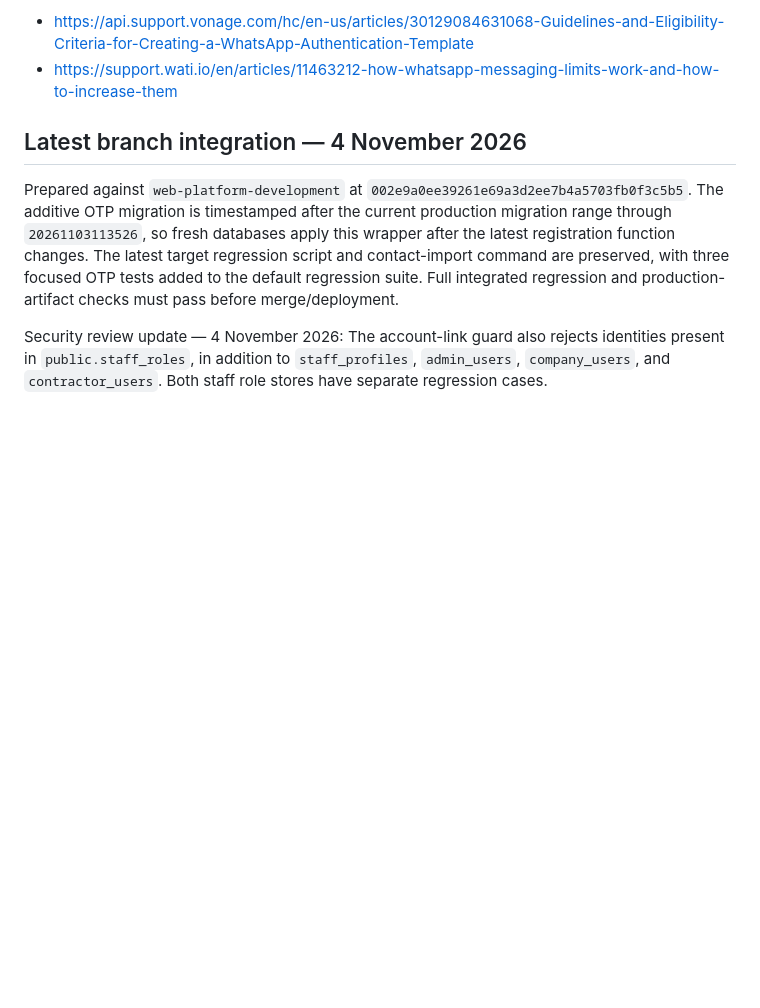
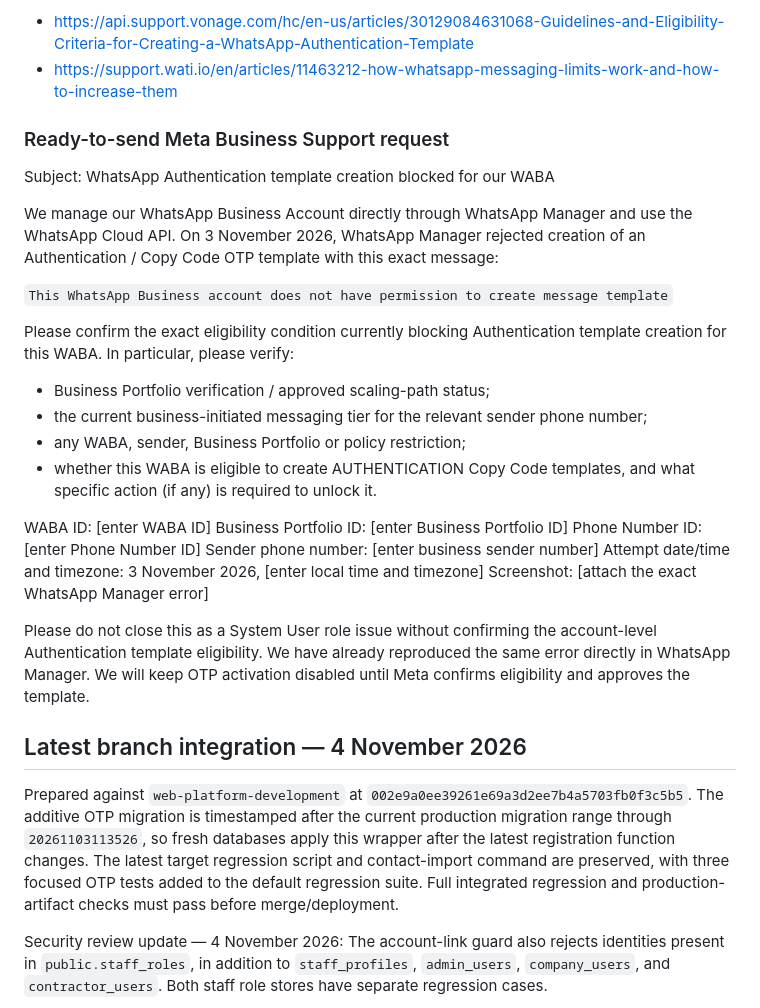
Before and after one commit to aadhyantmanpowerstaffing-collab/aadhyant-manpower, a Markdown page: docs/auth/CANDIDATE_WHATSAPP_OTP.md, the part around the change. Rendered like a GitHub page; blank space fills up the shorter version.

Commit message:
Add ready-to-send Meta support request for OTP template blocker

```diff
--- a/docs/auth/CANDIDATE_WHATSAPP_OTP.md
+++ b/docs/auth/CANDIDATE_WHATSAPP_OTP.md
@@ -152,6 +152,36 @@ References:
 - https://support.wati.io/en/articles/11463212-how-whatsapp-messaging-limits-work-and-how-to-increase-them
 
 
+### Ready-to-send Meta Business Support request
+
+Subject: WhatsApp Authentication template creation blocked for our WABA
+
+We manage our WhatsApp Business Account directly through WhatsApp Manager and
+use the WhatsApp Cloud API. On 3 November 2026, WhatsApp Manager rejected creation
+of an Authentication / Copy Code OTP template with this exact message:
+
+`This WhatsApp Business account does not have permission to create message template`
+
+Please confirm the exact eligibility condition currently blocking Authentication
+template creation for this WABA. In particular, please verify:
+- Business Portfolio verification / approved scaling-path status;
+- the current business-initiated messaging tier for the relevant sender phone number;
+- any WABA, sender, Business Portfolio or policy restriction;
+- whether this WABA is eligible to create AUTHENTICATION Copy Code templates, and
+  what specific action (if any) is required to unlock it.
+
+WABA ID: [enter WABA ID]
+Business Portfolio ID: [enter Business Portfolio ID]
+Phone Number ID: [enter Phone Number ID]
+Sender phone number: [enter business sender number]
+Attempt date/time and timezone: 3 November 2026, [enter local time and timezone]
+Screenshot: [attach the exact WhatsApp Manager error]
+
+Please do not close this as a System User role issue without confirming the
+account-level Authentication template eligibility. We have already reproduced
+the same error directly in WhatsApp Manager. We will keep OTP activation disabled
+until Meta confirms eligibility and approves the template.
+
 ## Latest branch integration — 4 November 2026
 
 Prepared against `web-platform-development` at `002e9a0ee39261e69a3d2ee7b4a5703fb0f3c5b5`. The additive OTP migration is timestamped after the current production migration range through `20261103113526`, so fresh databases apply this wrapper after the latest registration function changes. The latest target regression script and contact-import command are preserved, with three focused OTP tests added to the default regression suite. Full integrated regression and production-artifact checks must pass before merge/deployment.
```
